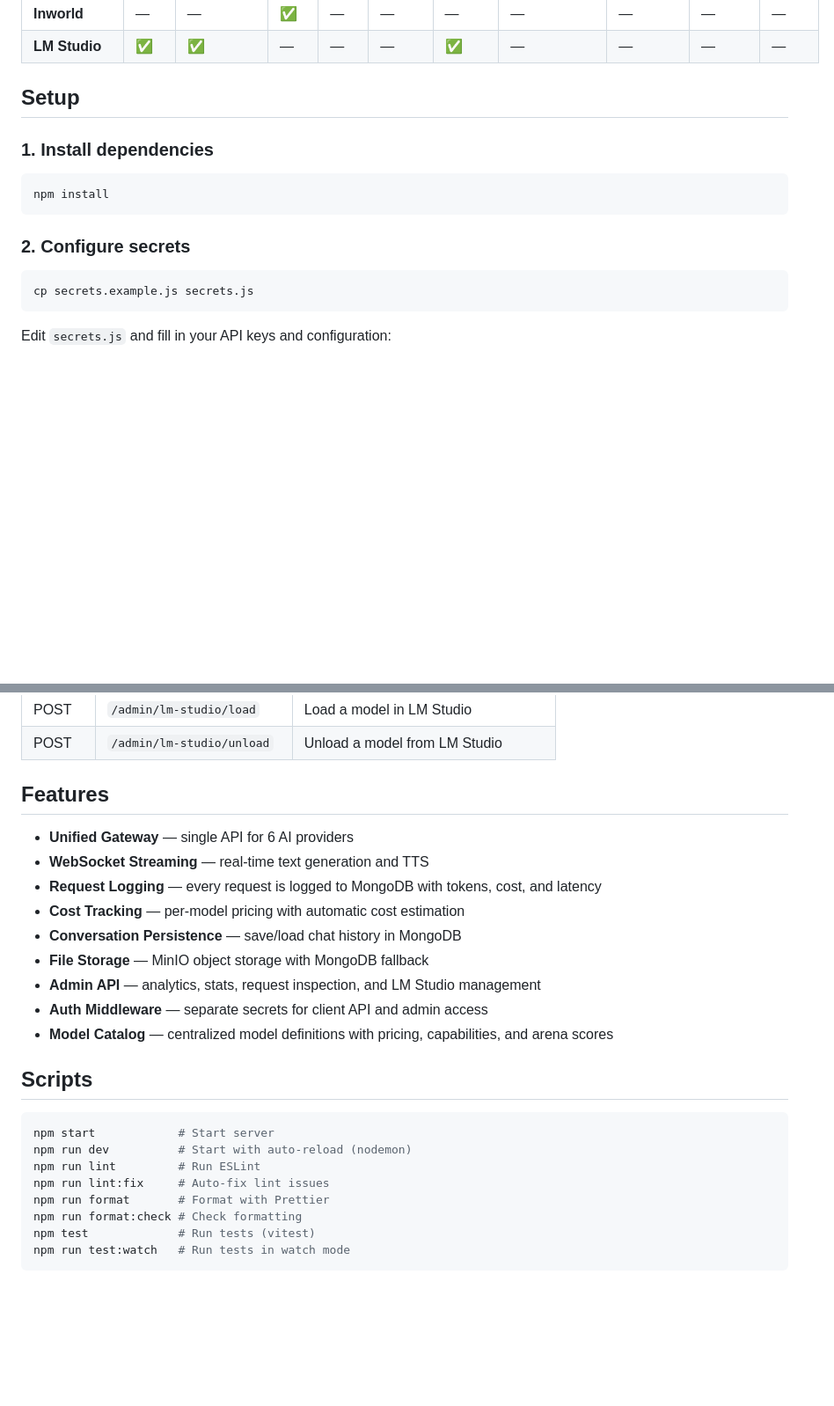
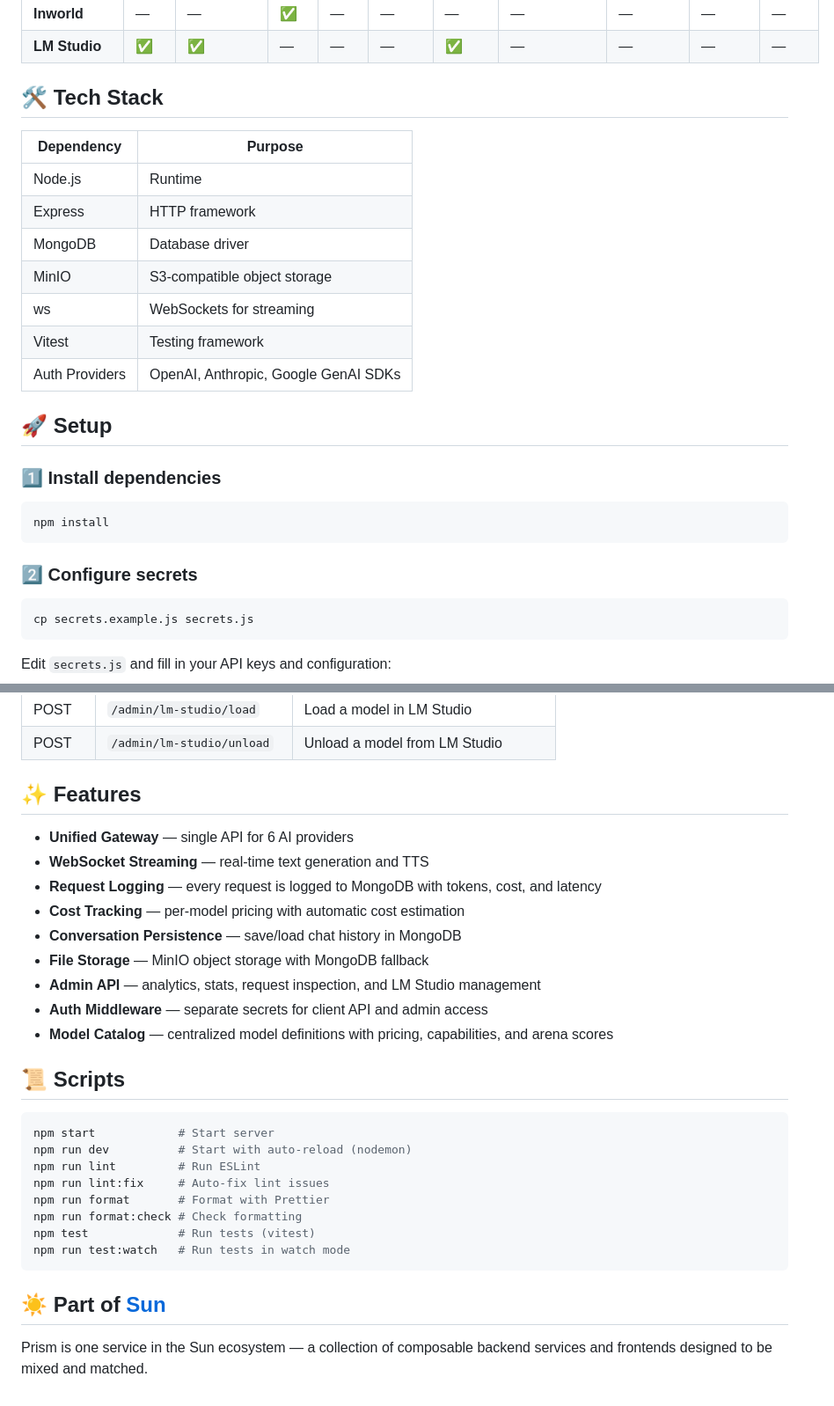
Before and after one commit to rodrigo-barraza/prism, a Markdown page: README.md, 2 parts joined by grey strips. Shown at 88% size. Drawn GitHub-style; blank space fills up the shorter version.

Commit message:
docs: enhance README with emoji headers, a tech stack table, and project ecosystem context

````diff
--- a/README.md
+++ b/README.md
@@ -30,15 +30,27 @@ These are only needed if you plan to use the corresponding providers:
 | **Inworld**      | —        | —         | ✅  | —   | —         | —      | —          | —        | —          | —         |
 | **LM Studio**    | ✅       | ✅        | —   | —   | —         | ✅     | —          | —        | —          | —         |
 
-## Setup
+## 🛠️ Tech Stack
 
-### 1. Install dependencies
+| Dependency | Purpose |
+| --- | --- |
+| Node.js | Runtime |
+| Express | HTTP framework |
+| MongoDB | Database driver |
+| MinIO | S3-compatible object storage |
+| ws | WebSockets for streaming |
+| Vitest | Testing framework |
+| Auth Providers | OpenAI, Anthropic, Google GenAI SDKs |
+
+## 🚀 Setup
+
+### 1️⃣ Install dependencies
 
 ```bash
 npm install
 ```
 
-### 2. Configure secrets
+### 2️⃣ Configure secrets
 
 ```bash
 cp secrets.example.js secrets.js
@@ -119,7 +131,7 @@ All endpoints except `/` and `/admin/*` require the `x-api-secret` header.
 | POST   | `/admin/lm-studio/load`       | Load a model in LM Studio                 |
 | POST   | `/admin/lm-studio/unload`     | Unload a model from LM Studio             |
 
-## Features
+## ✨ Features
 
 - **Unified Gateway** — single API for 6 AI providers
 - **WebSocket Streaming** — real-time text generation and TTS
@@ -131,7 +143,7 @@ All endpoints except `/` and `/admin/*` require the `x-api-secret` header.
 - **Auth Middleware** — separate secrets for client API and admin access
 - **Model Catalog** — centralized model definitions with pricing, capabilities, and arena scores
 
-## Scripts
+## 📜 Scripts
 
 ```bash
 npm start            # Start server
@@ -143,3 +155,7 @@ npm run format:check # Check formatting
 npm test             # Run tests (vitest)
 npm run test:watch   # Run tests in watch mode
 ```
+
+## ☀️ Part of [Sun](https://github.com/rodrigo-barraza)
+
+Prism is one service in the Sun ecosystem — a collection of composable backend services and frontends designed to be mixed and matched.
````
Also changed, not shown: other parts of README.md (+5 -5 lines).
